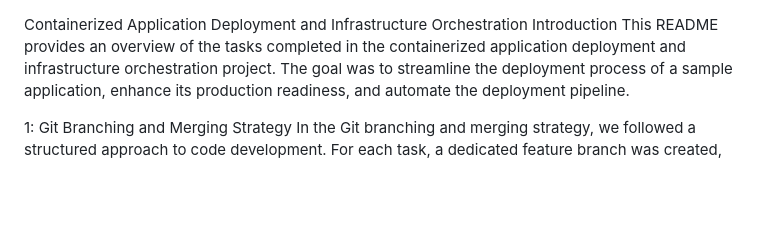
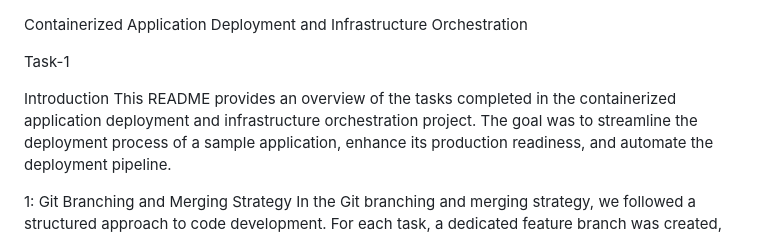
Before and after one commit to Ravitejareddykamidi/DevOps-Task-Easyfundraising, a Markdown page: README.md, the part around the change. GitHub-like rendering; blank space fills up the shorter version.

```diff
--- a/README.md
+++ b/README.md
@@ -1,4 +1,7 @@
 Containerized Application Deployment and Infrastructure Orchestration
+
+Task-1
+
 Introduction
 This README provides an overview of the tasks completed in the containerized application deployment and infrastructure orchestration project. The goal was to streamline the deployment process of a sample application, enhance its production readiness, and automate the deployment pipeline.
 
```
